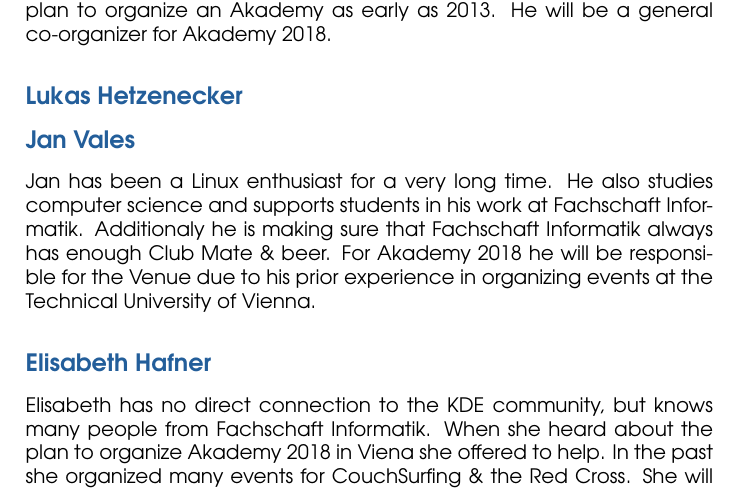
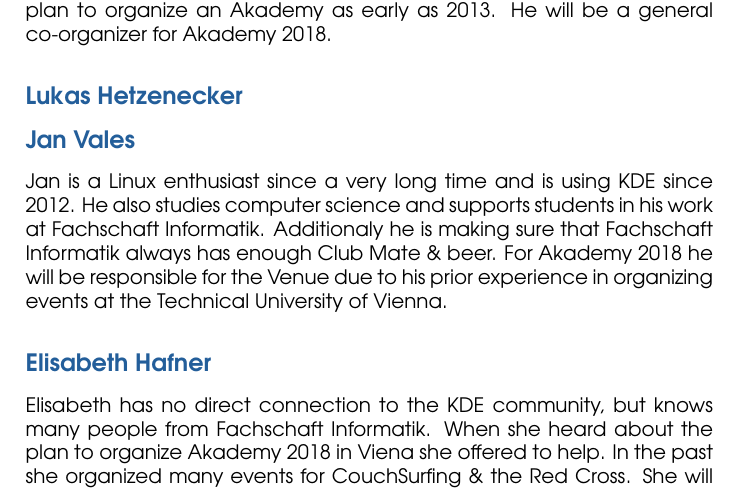
Before and after one commit to Horrendus/akademy_2018_proposal, a LaTeX document (proposal.tex): part of page 4 of 20, cut so that both start at the same text. Compiled offline with pdfLaTeX.

Commit message:
changes in text about Jan

```diff
--- a/proposal.tex
+++ b/proposal.tex
@@ -117,7 +117,7 @@
 
 \subsubsection*{Jan Vales}
 
-Jan has been a Linux enthusiast for a very long time. He also studies computer science and supports students in his work at Fachschaft Informatik. Additionaly he is making sure that Fachschaft Informatik always has enough Club Mate \& beer. For Akademy 2018 he will be responsible for the Venue due to his prior experience in organizing events at the Technical University of Vienna.
+Jan is a Linux enthusiast since a very long time and is using KDE since 2012. He also studies computer science and supports students in his work at Fachschaft Informatik. Additionaly he is making sure that Fachschaft Informatik always has enough Club Mate \& beer. For Akademy 2018 he will be responsible for the Venue due to his prior experience in organizing events at the Technical University of Vienna.
 
 \subsubsection*{Elisabeth Hafner}
 
```
